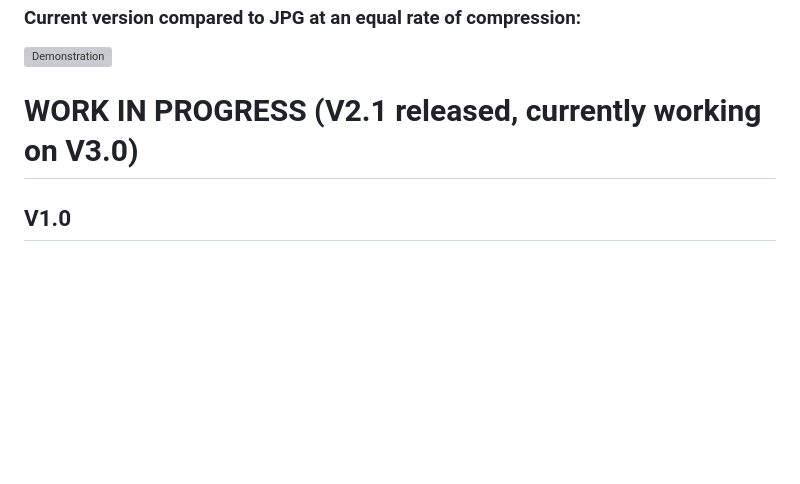
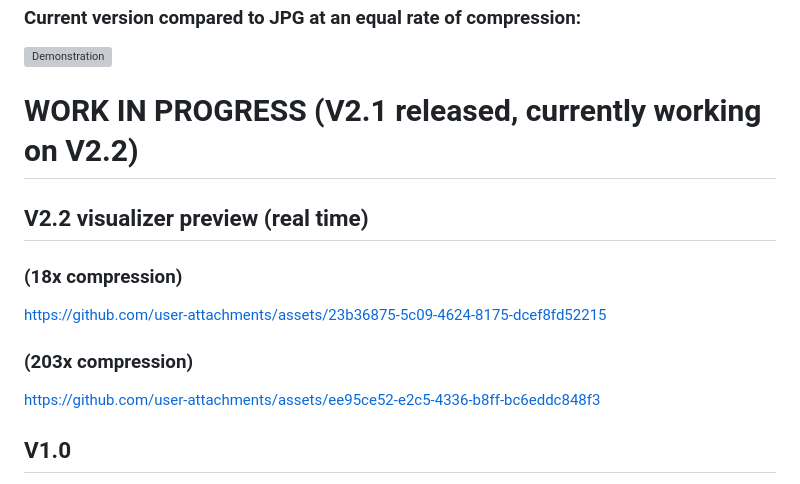
Before and after one commit to EgeEken/PBC, a Markdown page: README.md, the part around the change. GitHub-like rendering; blank space fills up the shorter version; grey boxes are pictures that could not be loaded.

```diff
--- a/README.md
+++ b/README.md
@@ -7,7 +7,17 @@ An unconventional, lossy image compression algorithm I designed, that compresses
 ### Current version compared to JPG at an equal rate of compression:
 <img src="https://github.com/EgeEken/PBC/assets/96302110/c5b012e3-3008-4132-876b-5abdcdec9cd2" alt="Demonstration" width="40%" />
 
-# WORK IN PROGRESS (V2.1 released, currently working on V3.0)
+# WORK IN PROGRESS (V2.1 released, currently working on V2.2)
+## V2.2 visualizer preview (real time)
+### (18x compression)
+https://github.com/user-attachments/assets/23b36875-5c09-4624-8175-dcef8fd52215
+### (203x compression)
+https://github.com/user-attachments/assets/ee95ce52-e2c5-4336-b8ff-bc6eddc848f3
+
+
+
+
+
 ## V1.0
 
 This is the base model, it works by taking in an image, a size list, a multiplier list, and generating random positions to place "brush strokes" on, and then checking every combination of size and multipliers from the lists to find the best attributes for that specific spot, then encoding them as the indexes for the used size and multipliers.
```
